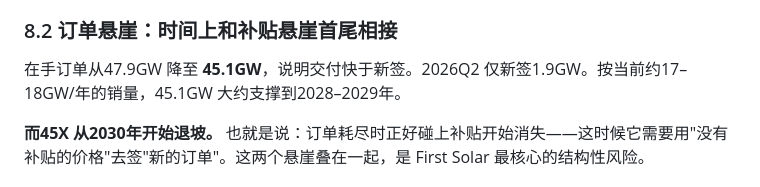
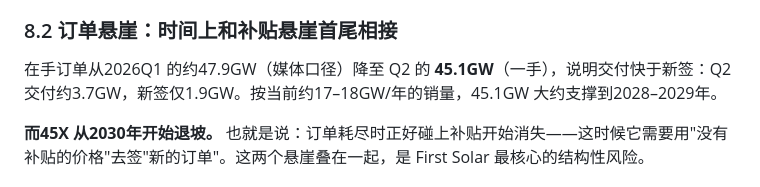
Before and after one commit to zhangshuai8413/cursor, a Markdown page: 全球光伏产业调研_周期与竞争力.md, the part around the change. GitHub-like rendering.

Commit message:
docs(光伏): 标注 First Solar 订单口径来源，补充Q2交付与新签的对照
Co-authored-by: zhangshuai8413 <zhangshuai8413@users.noreply.github.com>

```diff
--- a/全球光伏产业调研_周期与竞争力.md
+++ b/全球光伏产业调研_周期与竞争力.md
@@ -524,7 +524,7 @@ AI 数据中心需要的是7×24的确定电力。光伏能提供便宜的电量
 
 ### 8.2 订单悬崖：时间上和补贴悬崖首尾相接
 
-在手订单从47.9GW 降至 **45.1GW**，说明交付快于新签。2026Q2 仅新签1.9GW。按当前约17–18GW/年的销量，45.1GW 大约支撑到2028–2029年。
+在手订单从2026Q1 的约47.9GW（媒体口径）降至 Q2 的 **45.1GW**（一手），说明交付快于新签：Q2 交付约3.7GW，新签仅1.9GW。按当前约17–18GW/年的销量，45.1GW 大约支撑到2028–2029年。
 
 **而45X 从2030年开始退坡。** 也就是说：订单耗尽时正好碰上补贴开始消失——这时候它需要用"没有补贴的价格"去签"新的订单"。这两个悬崖叠在一起，是 First Solar 最核心的结构性风险。
 
```
